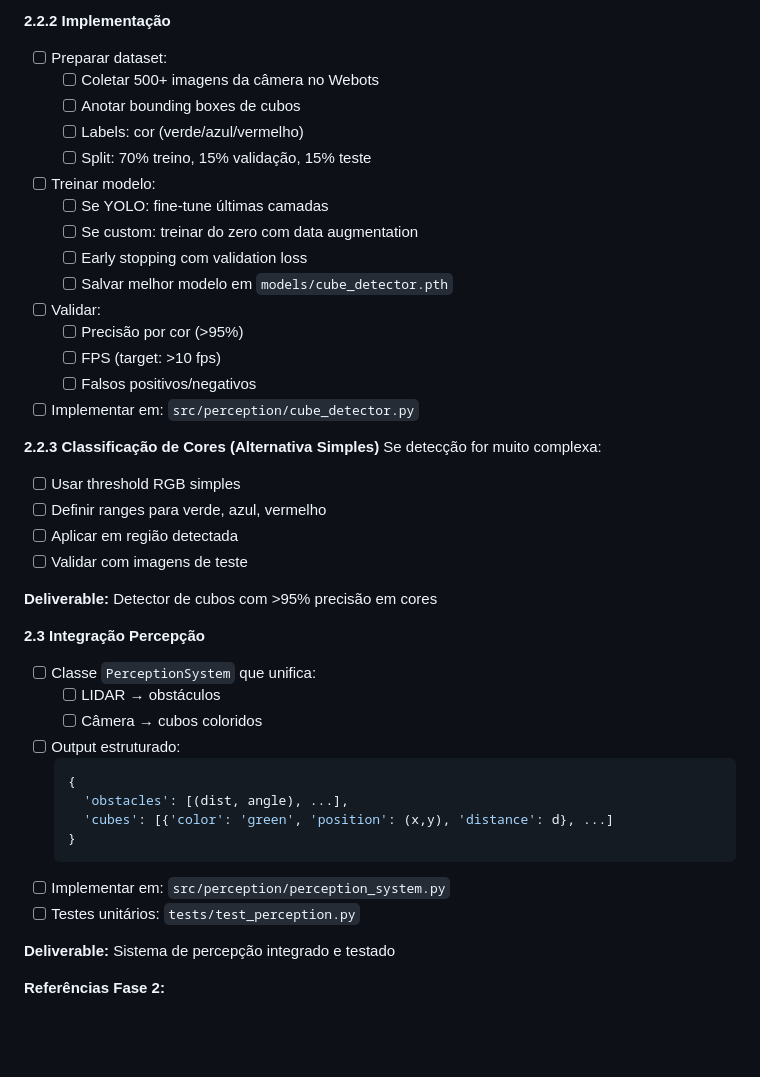
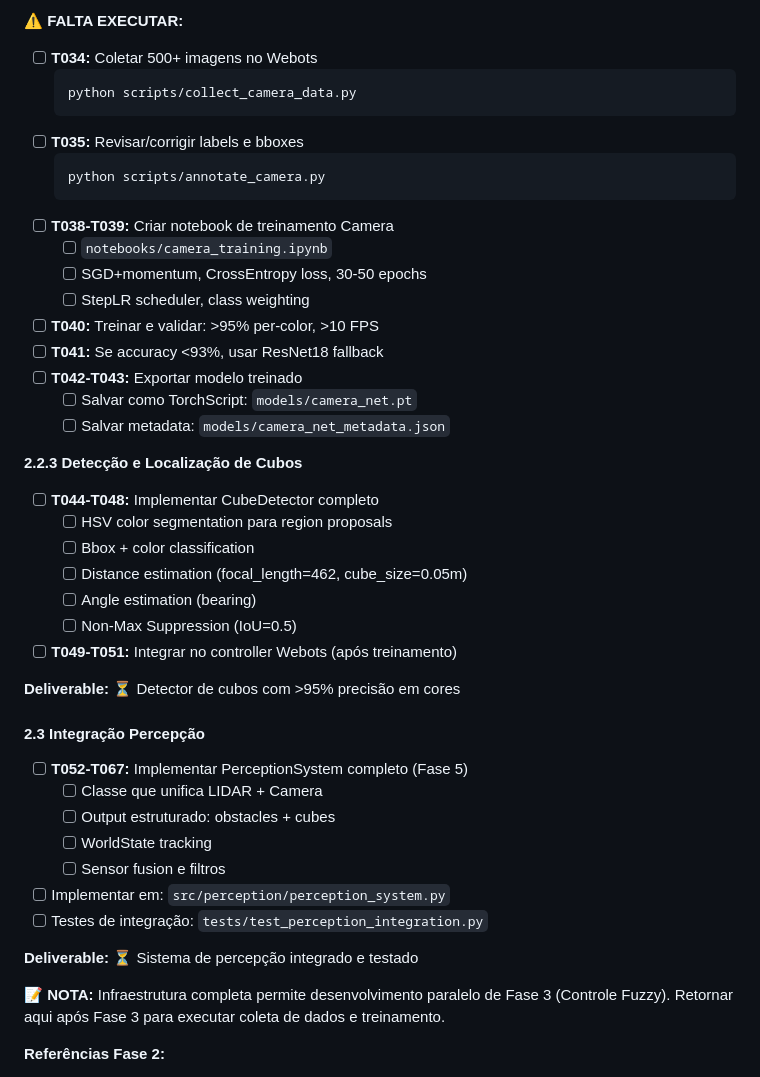
Before and after one commit to luisfelipesena/projeto-final-ia, a Markdown page: TODO.md, the part around one of its changes. Rendered like a GitHub page; blank space fills up the shorter version.

````diff
--- a/TODO.md
+++ b/TODO.md
@@ -142,45 +155,47 @@ Opções (escolher UMA e documentar em DECISIONS.md):
 
-**2.2.2 Implementação**
-- [ ] Preparar dataset:
-  - [ ] Coletar 500+ imagens da câmera no Webots
-  - [ ] Anotar bounding boxes de cubos
-  - [ ] Labels: cor (verde/azul/vermelho)
-  - [ ] Split: 70% treino, 15% validação, 15% teste
-- [ ] Treinar modelo:
-  - [ ] Se YOLO: fine-tune últimas camadas
-  - [ ] Se custom: treinar do zero com data augmentation
-  - [ ] Early stopping com validation loss
-  - [ ] Salvar melhor modelo em `models/cube_detector.pth`
-- [ ] Validar:
-  - [ ] Precisão por cor (>95%)
-  - [ ] FPS (target: >10 fps)
-  - [ ] Falsos positivos/negativos
-- [ ] Implementar em: `src/perception/cube_detector.py`
+**⚠️ FALTA EXECUTAR:**
+- [ ] **T034:** Coletar 500+ imagens no Webots
+  ```bash
+  python scripts/collect_camera_data.py
+  ```
+- [ ] **T035:** Revisar/corrigir labels e bboxes
+  ```bash
+  python scripts/annotate_camera.py
+  ```
+- [ ] **T038-T039:** Criar notebook de treinamento Camera
+  - [ ] `notebooks/camera_training.ipynb`
+  - [ ] SGD+momentum, CrossEntropy loss, 30-50 epochs
+  - [ ] StepLR scheduler, class weighting
+- [ ] **T040:** Treinar e validar: >95% per-color, >10 FPS
+- [ ] **T041:** Se accuracy <93%, usar ResNet18 fallback
+- [ ] **T042-T043:** Exportar modelo treinado
+  - [ ] Salvar como TorchScript: `models/camera_net.pt`
+  - [ ] Salvar metadata: `models/camera_net_metadata.json`
 
-**2.2.3 Classificação de Cores (Alternativa Simples)**
-Se detecção for muito complexa:
-- [ ] Usar threshold RGB simples
-- [ ] Definir ranges para verde, azul, vermelho
-- [ ] Aplicar em região detectada
-- [ ] Validar com imagens de teste
+**2.2.3 Detecção e Localização de Cubos**
+- [ ] **T044-T048:** Implementar CubeDetector completo
+  - [ ] HSV color segmentation para region proposals
+  - [ ] Bbox + color classification
+  - [ ] Distance estimation (focal_length=462, cube_size=0.05m)
+  - [ ] Angle estimation (bearing)
+  - [ ] Non-Max Suppression (IoU=0.5)
+- [ ] **T049-T051:** Integrar no controller Webots (após treinamento)
 
-**Deliverable:** Detector de cubos com >95% precisão em cores
+**Deliverable:** ⏳ Detector de cubos com >95% precisão em cores
 
-**2.3 Integração Percepção**
-- [ ] Classe `PerceptionSystem` que unifica:
-  - [ ] LIDAR → obstáculos
-  - [ ] Câmera → cubos coloridos
-- [ ] Output estruturado:
-  ```python
-  {
-    'obstacles': [(dist, angle), ...],
-    'cubes': [{'color': 'green', 'position': (x,y), 'distance': d}, ...]
-  }
-  ```
+#### 2.3 Integração Percepção
+- [ ] **T052-T067:** Implementar PerceptionSystem completo (Fase 5)
+  - [ ] Classe que unifica LIDAR + Camera
+  - [ ] Output estruturado: obstacles + cubes
+  - [ ] WorldState tracking
+  - [ ] Sensor fusion e filtros
 - [ ] Implementar em: `src/perception/perception_system.py`
-- [ ] Testes unitários: `tests/test_perception.py`
+- [ ] Testes de integração: `tests/test_perception_integration.py`
 
-**Deliverable:** Sistema de percepção integrado e testado
+**Deliverable:** ⏳ Sistema de percepção integrado e testado
+
+**📝 NOTA:** Infraestrutura completa permite desenvolvimento paralelo de Fase 3 (Controle Fuzzy).
+Retornar aqui após Fase 3 para executar coleta de dados e treinamento.
 
 **Referências Fase 2:**
 - Goodfellow et al. (2016): Deep Learning fundamentals
````
Also changed, not shown: other parts of TODO.md (+50 -37 lines).
